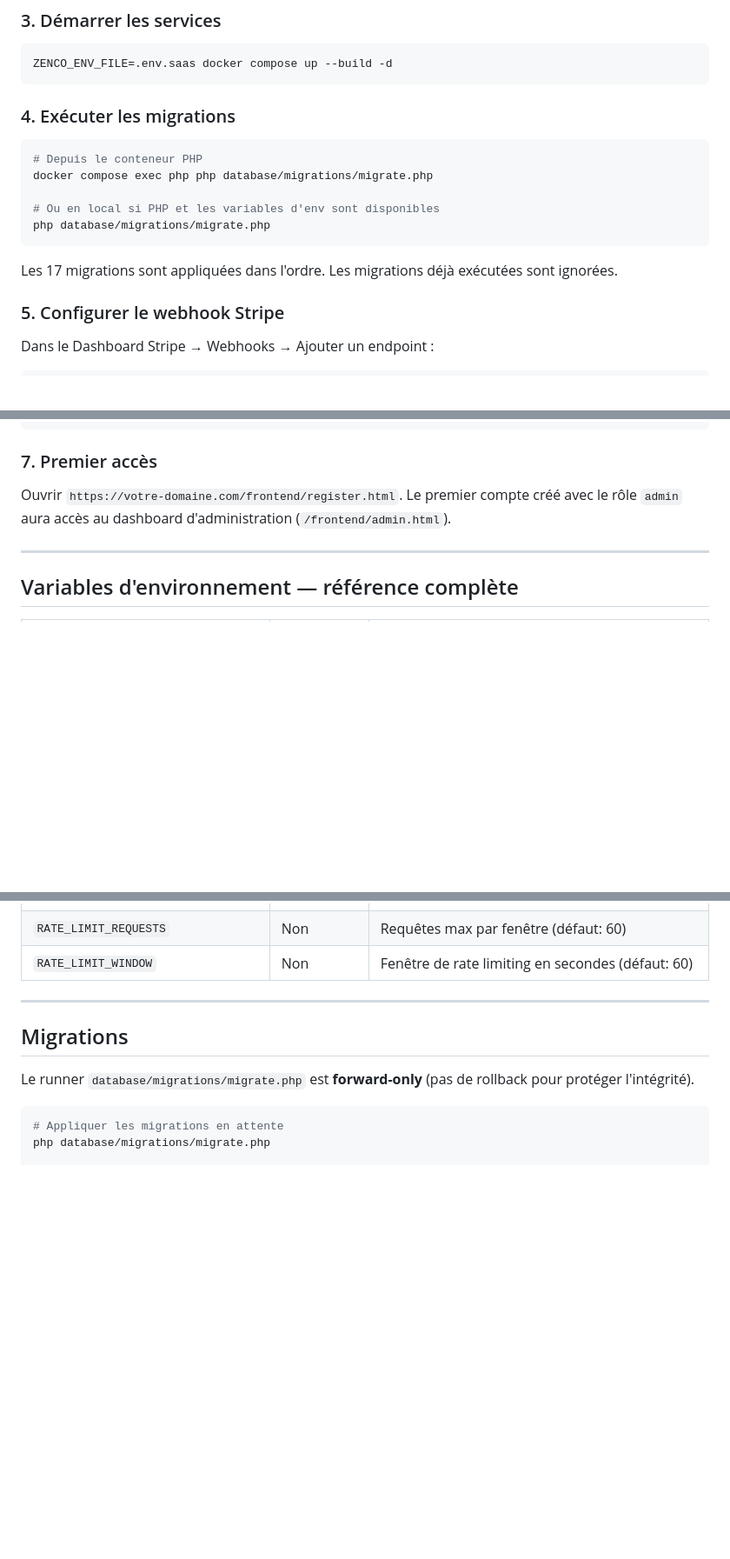
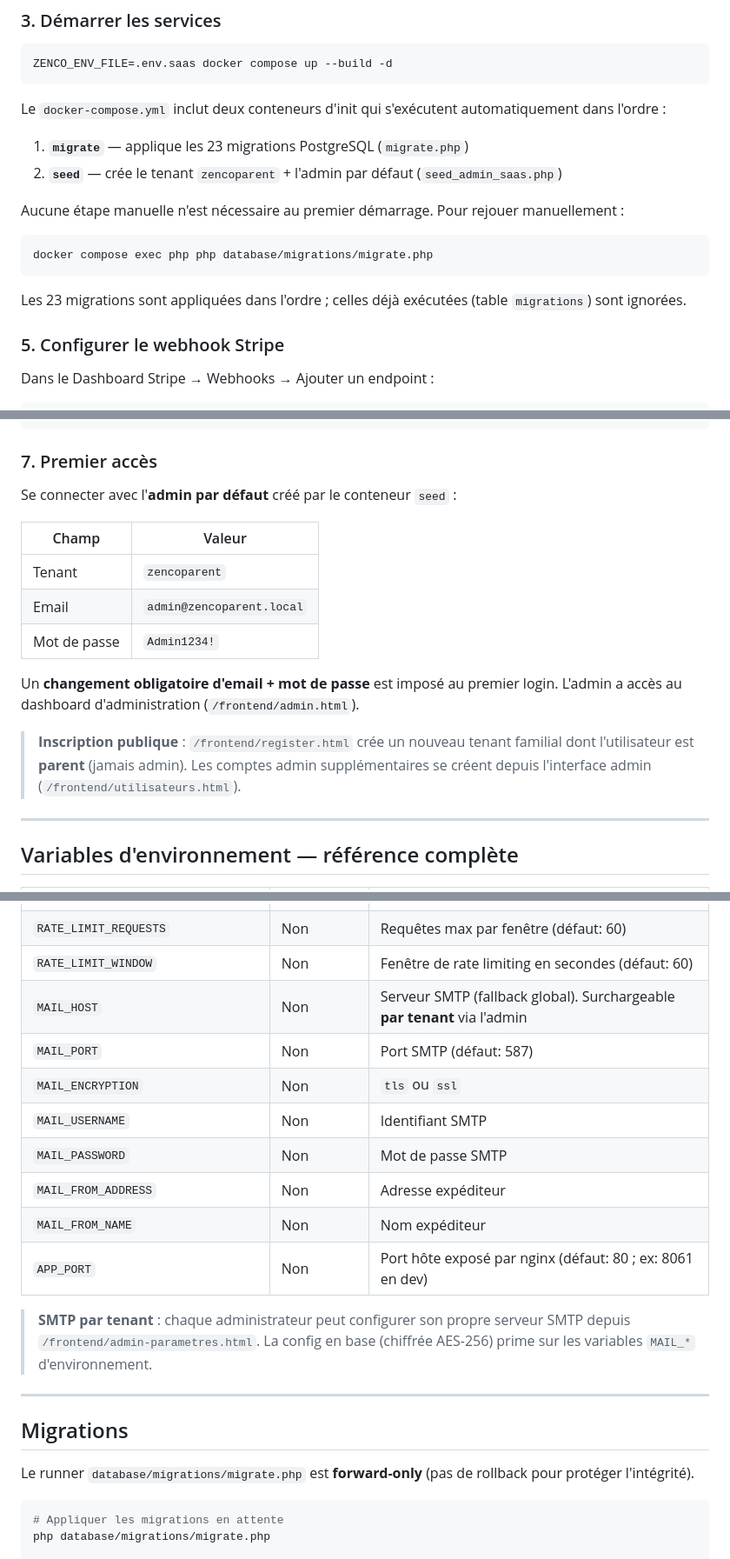
Before and after one commit to frenchtux/ZenCoParent, a Markdown page: README.md, 3 parts joined by grey strips. Shown at 87% size. Drawn GitHub-style; blank space fills up the shorter version.

````diff
--- a/README.md
+++ b/README.md
@@ -126,17 +158,17 @@ STRIPE_INSTALLATION_KEY_PRICE_ID=price_...
 ZENCO_ENV_FILE=.env.saas docker compose up --build -d
 ```
 
-### 4. Exécuter les migrations
+Le `docker-compose.yml` inclut deux conteneurs d'init qui s'exécutent automatiquement dans l'ordre :
+1. **`migrate`** — applique les 23 migrations PostgreSQL (`migrate.php`)
+2. **`seed`** — crée le tenant `zencoparent` + l'admin par défaut (`seed_admin_saas.php`)
+
+Aucune étape manuelle n'est nécessaire au premier démarrage. Pour rejouer manuellement :
 
 ```bash
-# Depuis le conteneur PHP
 docker compose exec php php database/migrations/migrate.php
-
-# Ou en local si PHP et les variables d'env sont disponibles
-php database/migrations/migrate.php
 ```
 
-Les 17 migrations sont appliquées dans l'ordre. Les migrations déjà exécutées sont ignorées.
+Les 23 migrations sont appliquées dans l'ordre ; celles déjà exécutées (table `migrations`) sont ignorées.
 
 ### 5. Configurer le webhook Stripe
 
@@ -169,8 +201,17 @@ WHERE name = 'family';
 
 ### 7. Premier accès
 
-Ouvrir `https://votre-domaine.com/frontend/register.html`.
-Le premier compte créé avec le rôle `admin` aura accès au dashboard d'administration (`/frontend/admin.html`).
+Se connecter avec l'**admin par défaut** créé par le conteneur `seed` :
+
+| Champ | Valeur |
+|---|---|
+| Tenant | `zencoparent` |
+| Email | `admin@zencoparent.local` |
+| Mot de passe | `Admin1234!` |
+
+Un **changement obligatoire d'email + mot de passe** est imposé au premier login. L'admin a accès au dashboard d'administration (`/frontend/admin.html`).
+
+> **Inscription publique** : `/frontend/register.html` crée un nouveau tenant familial dont l'utilisateur est **parent** (jamais admin). Les comptes admin supplémentaires se créent depuis l'interface admin (`/frontend/utilisateurs.html`).
 
 ---
 
@@ -205,6 +246,16 @@ Le premier compte créé avec le rôle `admin` aura accès au dashboard d'admini
 | `GOOGLE_CLIENT_SECRET` | Non | OAuth Google (optionnel) |
 | `RATE_LIMIT_REQUESTS` | Non | Requêtes max par fenêtre (défaut: 60) |
 | `RATE_LIMIT_WINDOW` | Non | Fenêtre de rate limiting en secondes (défaut: 60) |
+| `MAIL_HOST` | Non | Serveur SMTP (fallback global). Surchargeable **par tenant** via l'admin |
+| `MAIL_PORT` | Non | Port SMTP (défaut: 587) |
+| `MAIL_ENCRYPTION` | Non | `tls` ou `ssl` |
+| `MAIL_USERNAME` | Non | Identifiant SMTP |
+| `MAIL_PASSWORD` | Non | Mot de passe SMTP |
+| `MAIL_FROM_ADDRESS` | Non | Adresse expéditeur |
+| `MAIL_FROM_NAME` | Non | Nom expéditeur |
+| `APP_PORT` | Non | Port hôte exposé par nginx (défaut: 80 ; ex: 8061 en dev) |
+
+> **SMTP par tenant** : chaque administrateur peut configurer son propre serveur SMTP depuis `/frontend/admin-parametres.html`. La config en base (chiffrée AES-256) prime sur les variables `MAIL_*` d'environnement.
 
 ---
 
````
Also changed, not shown: other parts of README.md (+44 -11 lines), install.md (+44 -12 lines).
